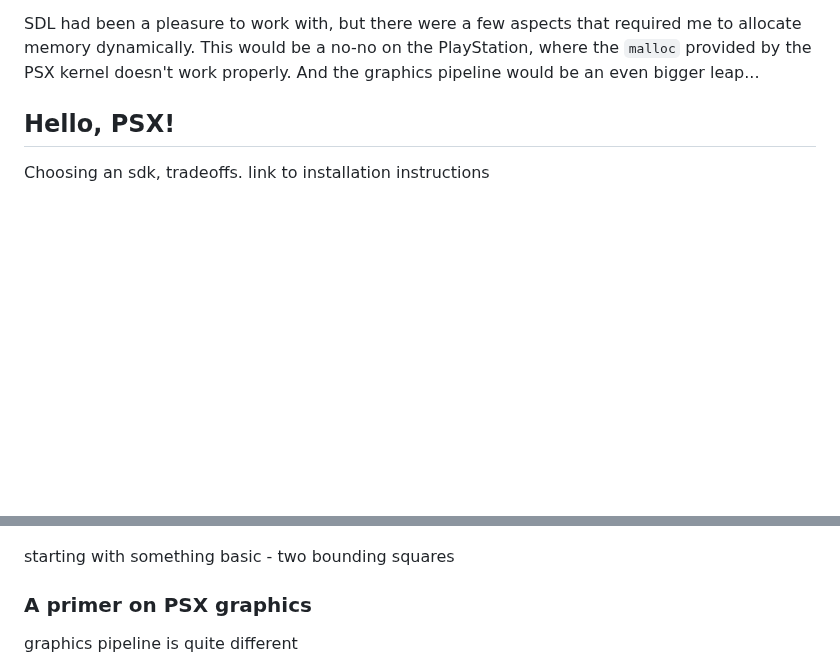
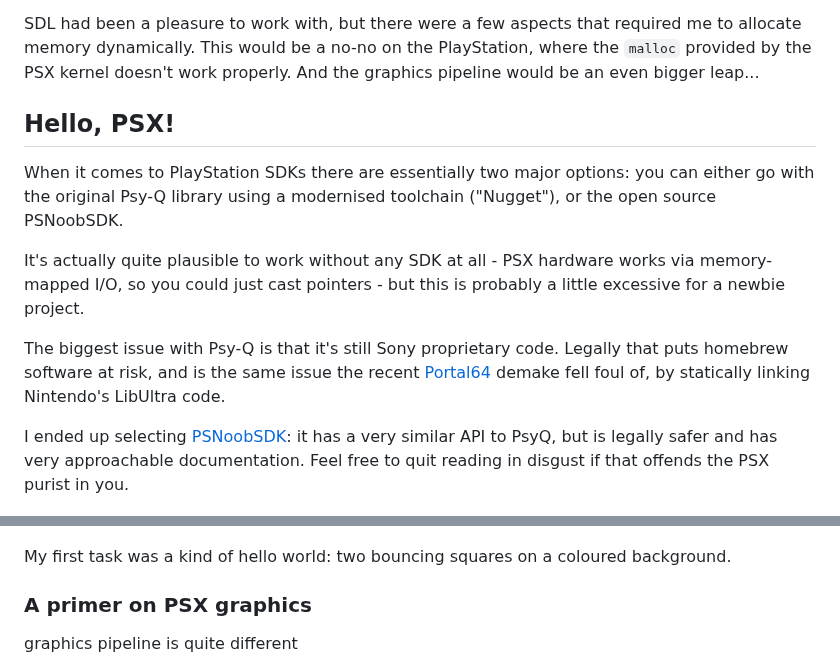
Before and after one commit to jbreckmckye/nortis, a Markdown page: blog/README.md, 2 parts joined by grey strips. GitHub-like rendering; blank space fills up the shorter version.

```diff
--- a/blog/README.md
+++ b/blog/README.md
@@ -124,12 +124,17 @@ graphics pipeline would be an even bigger leap...
 
 ## Hello, PSX!
 
+When it comes to PlayStation SDKs there are essentially two major options: you can either go with the original Psy-Q library using a modernised toolchain ("Nugget"), or the open source PSNoobSDK.
 
-Choosing an sdk, tradeoffs. link to installation instructions
+It's actually quite plausible to work without any SDK at all - PSX hardware works via memory-mapped I/O, so you could just cast pointers - but this is probably a little excessive for a newbie project.
+
+The biggest issue with Psy-Q is that it's still Sony proprietary code. Legally that puts homebrew software at risk, and is the same issue the recent [Portal64](https://github.com/Valkirie/portal64) demake fell foul of, by statically linking Nintendo's LibUltra code.
+
+I ended up selecting [PSNoobSDK](https://github.com/Lameguy64/PSn00bSDK): it has a very similar API to PsyQ, but is legally safer and has very approachable documentation. Feel free to quit reading in disgust if that offends the PSX purist in you.
 
 ![PSNoobSDK](psnoob.png)
 
-starting with something basic - two bounding squares
+My first task was a kind of hello world: two bouncing squares on a coloured background.
 
 ### A primer on PSX graphics
 
```
